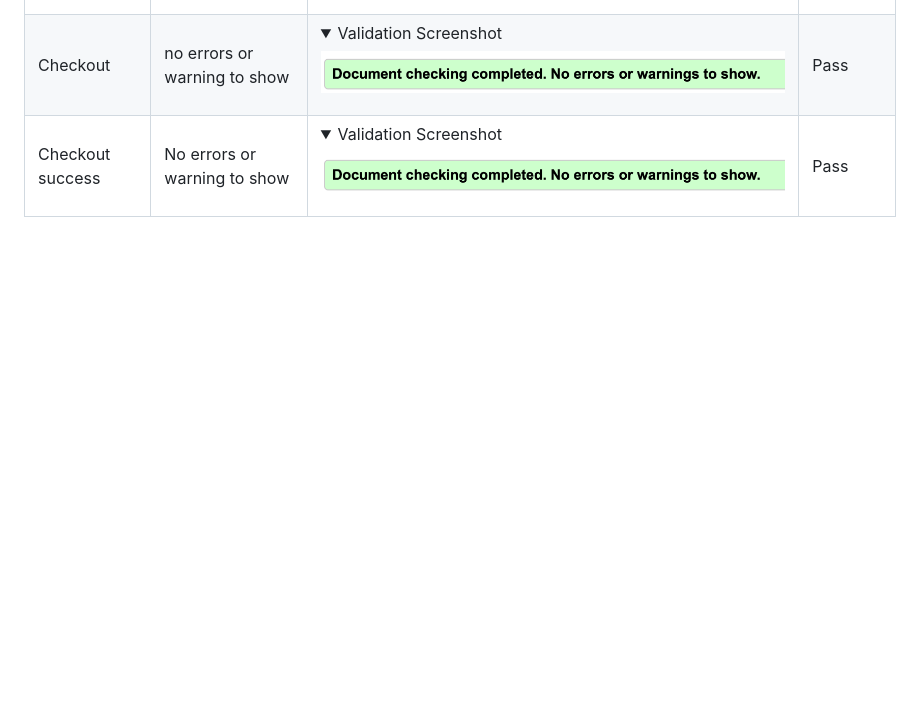
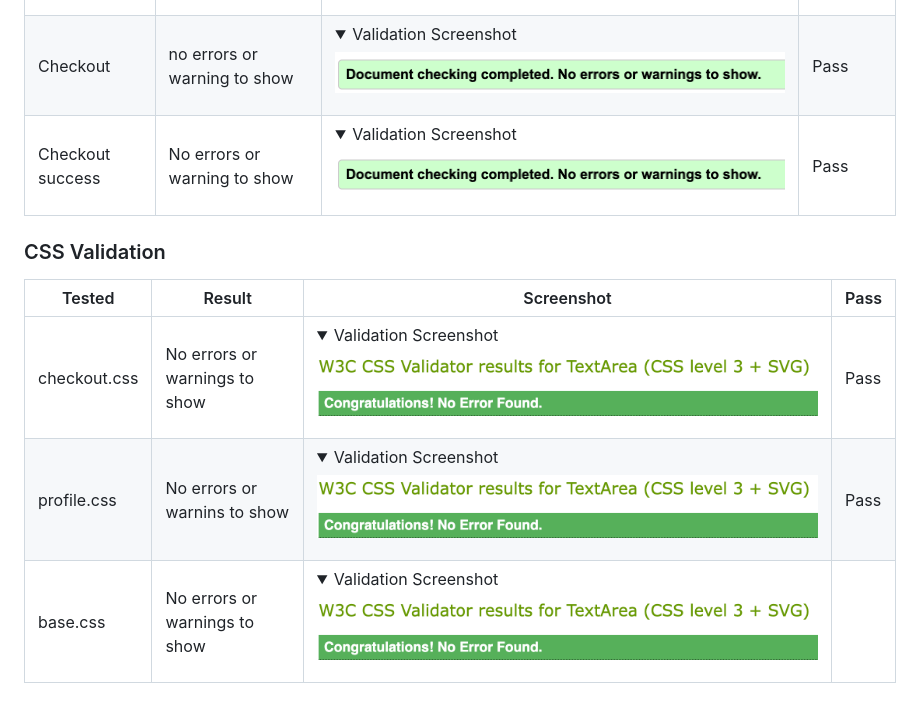
Before and after one commit to KyrianU/Jewelry_palace, a Markdown page: TESTING.md, the part around the change printed below. Rendered like a GitHub page; pictures changed too: docs/testing.md/CSS-success.png (added); folded sections open; blank space fills up the shorter version.

Commit message:
Added CSS testing write ups to Testing.md file

```diff
--- a/TESTING.md
+++ b/TESTING.md
@@ -25,3 +25,12 @@ My profile | No errors or warning to show | <details><summary>Validation Screens
 Password Reset | No errors or warning to show | <details><summary>Validation Screenshot</summary>![](docs/testing.md/Sucess-massage.png) </details> | Pass
 Checkout | no errors or warning to show | <details><summary>Validation Screenshot</summary>![](docs/testing.md/Sucess-massage.png) </details> | Pass
 Checkout success | No errors or warning to show | <details><summary>Validation Screenshot</summary>![](docs/testing.md/Sucess-massage.png) </details> | Pass
+
+
+### CSS Validation
+
+Tested | Result | Screenshot | Pass
+--- | --- | --- | ---
+checkout.css | No errors or warnings to show | <details><summary>Validation Screenshot</summary>![](docs/testing.md/CSS-success.png) </details> | Pass
+profile.css | No errors or warnins to show | <details><summary>Validation Screenshot</summary>![](docs/testing.md/CSS-success.png) </details> | Pass
+base.css | No errors or warnings to show | <details><summary>Validation Screenshot</summary>![](docs/testing.md/CSS-success.png)
```
Also changed, not shown: other parts of TESTING.md (+2 -2 lines), 1 other file.
